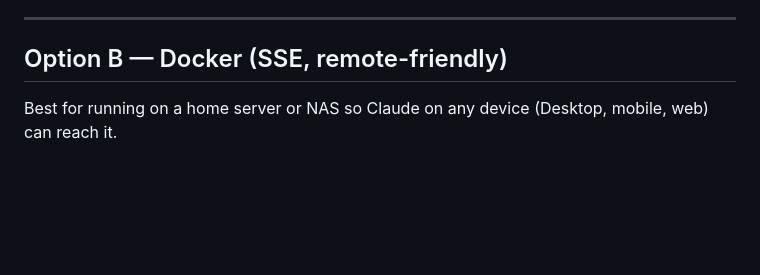
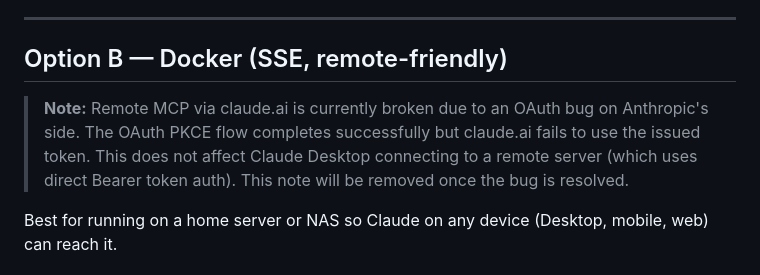
Before and after one commit to paulmona/GarminConnectMCP, a Markdown page: README.md, the part around the change. Rendered like a GitHub page; blank space fills up the shorter version.

Commit message:
docs: note claude.ai OAuth bug in README Docker section
Co-Authored-By: Claude Opus 4.6 <noreply@anthropic.com>

```diff
--- a/README.md
+++ b/README.md
@@ -72,6 +72,8 @@ Use the full path to `uv` (find it with `which uv`). Quit and relaunch Claude De
 ---
 
 ## Option B — Docker (SSE, remote-friendly)
+
+> **Note:** Remote MCP via claude.ai is currently broken due to an OAuth bug on Anthropic's side. The OAuth PKCE flow completes successfully but claude.ai fails to use the issued token. This does not affect Claude Desktop connecting to a remote server (which uses direct Bearer token auth). This note will be removed once the bug is resolved.
 
 Best for running on a home server or NAS so Claude on any device (Desktop, mobile, web) can reach it.
 
```
